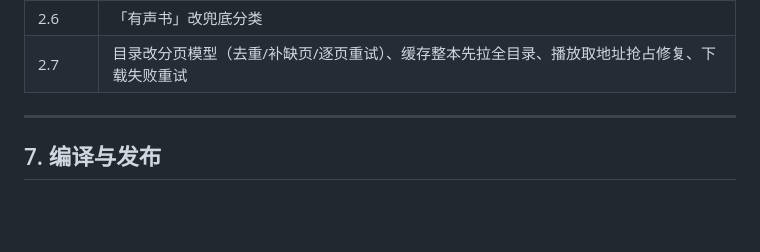
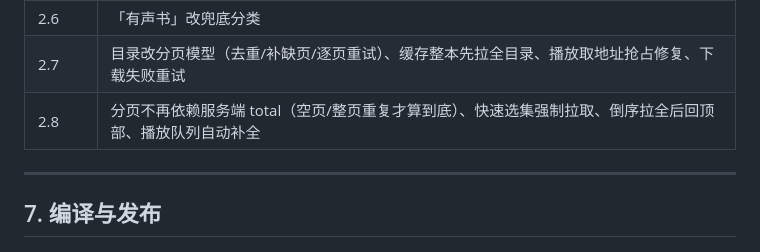
Before and after one commit to leohenshuai/audiodown-ios, a Markdown page: HANDOVER.md, the part around one of its changes. Drawn GitHub-style; blank space fills up the shorter version.

```diff
--- a/HANDOVER.md
+++ b/HANDOVER.md
@@ -145,6 +145,7 @@ extra: top += extra*0.55, bottomPad += extra*0.45;
 | 2.5 | 分类筛选保留精确命中 |
 | 2.6 | 「有声书」改兜底分类 |
 | 2.7 | 目录改分页模型（去重/补缺页/逐页重试）、缓存整本先拉全目录、播放取地址抢占修复、下载失败重试 |
+| 2.8 | 分页不再依赖服务端 total（空页/整页重复才算到底）、快速选集强制拉取、倒序拉全后回顶部、播放队列自动补全 |
 
 ---
 
```
Also changed, not shown: other parts of HANDOVER.md (+1 -1 lines), PROJECT.md (+2 -1 lines).
